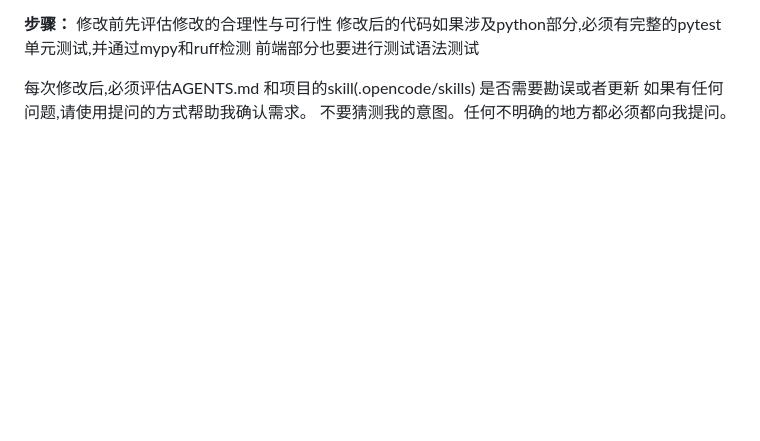
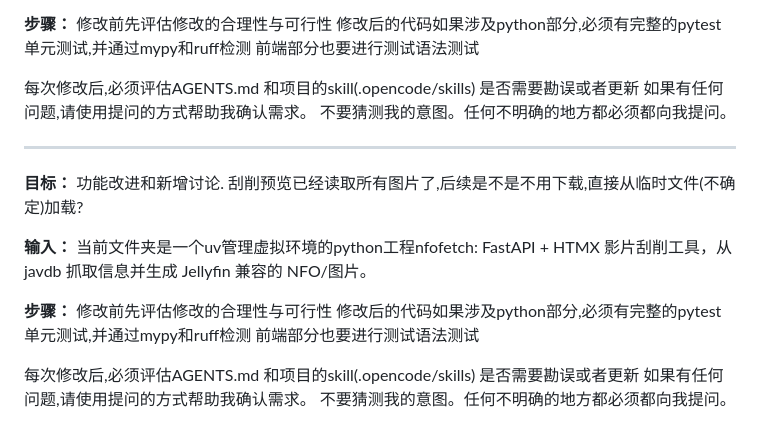
Before and after one commit to syaofox/nfofetch, a Markdown page: docs/vibe.md, the part around the change. Rendered like a GitHub page; blank space fills up the shorter version.

Commit message:
docs: 记录会话任务描述

```diff
--- a/docs/vibe.md
+++ b/docs/vibe.md
@@ -69,3 +69,22 @@ jav321 和 javhoo的搜索是不是有问题,比如番号 XS-2298 网站上有,
 每次修改后,必须评估AGENTS.md 和项目的skill(.opencode/skills) 是否需要勘误或者更新
 如果有任何问题,请使用提问的方式帮助我确认需求。
 不要猜测我的意图。任何不明确的地方都必须都向我提问。
+
+
+---
+
+**目标：**
+功能改进和新增讨论.
+刮削预览已经读取所有图片了,后续是不是不用下载,直接从临时文件(不确定)加载?
+
+**输入：**
+当前文件夹是一个uv管理虚拟环境的python工程nfofetch: FastAPI + HTMX 影片刮削工具，从 javdb 抓取信息并生成 Jellyfin 兼容的 NFO/图片。
+
+**步骤：**
+修改前先评估修改的合理性与可行性
+修改后的代码如果涉及python部分,必须有完整的pytest单元测试,并通过mypy和ruff检测
+前端部分也要进行测试语法测试
+
+每次修改后,必须评估AGENTS.md 和项目的skill(.opencode/skills) 是否需要勘误或者更新
+如果有任何问题,请使用提问的方式帮助我确认需求。
+不要猜测我的意图。任何不明确的地方都必须都向我提问。
```
